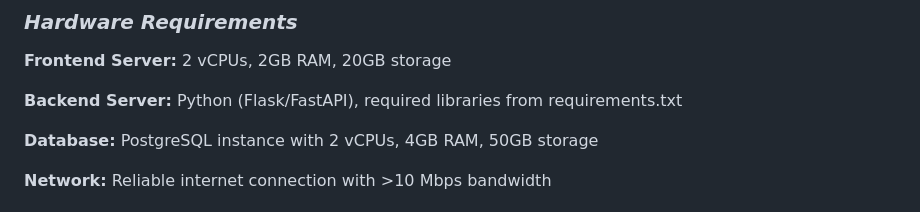
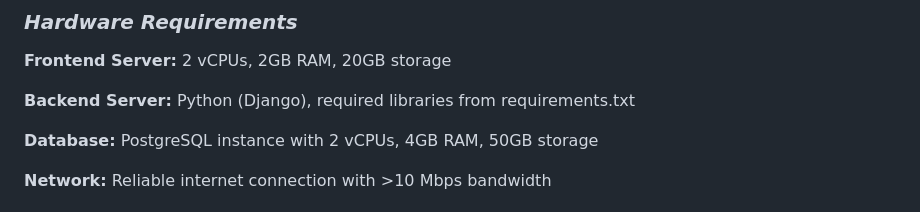
Before and after one commit to TJordahl90/Capstone-Web-Crawler, a Markdown page: MaintenanceManual.md, the part around the change. Drawn GitHub-style.

Commit message:
Update MaintenanceManual.md
Changed flask to django

```diff
--- a/MaintenanceManual.md
+++ b/MaintenanceManual.md
@@ -6,7 +6,7 @@ The NorthStar system is a job-matching website that comprises multiple component
 ### _Hardware Requirements_
 __Frontend Server:__ 2 vCPUs, 2GB RAM, 20GB storage
 
-__Backend Server:__ Python (Flask/FastAPI), required libraries from requirements.txt
+__Backend Server:__ Python (Django), required libraries from requirements.txt
 
 __Database:__ PostgreSQL instance with 2 vCPUs, 4GB RAM, 50GB storage
 
```
